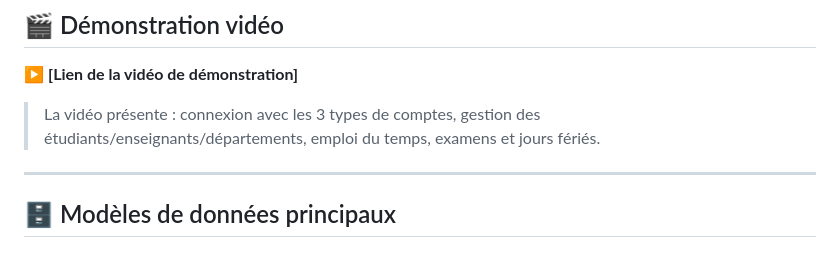
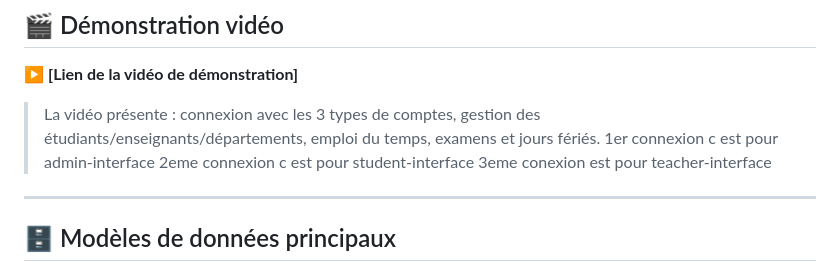
Before and after one commit to Hajartigharmte/Projet-Django-IDAI, a Markdown page: README.md, the part around the change. Drawn GitHub-style.

Commit message:
Update README with demo video and login information
Added details about the demonstration video and login types.

```diff
--- a/README.md
+++ b/README.md
@@ -120,6 +120,9 @@ Accéder à l'application :
 ▶️ **[Lien de la vidéo de démonstration]**
 
 > La vidéo présente : connexion avec les 3 types de comptes, gestion des étudiants/enseignants/départements, emploi du temps, examens et jours fériés.
+> 1er connexion c est pour admin-interface
+> 2eme connexion c est pour student-interface
+> 3eme conexion est pour teacher-interface
 
 ---
 
```
